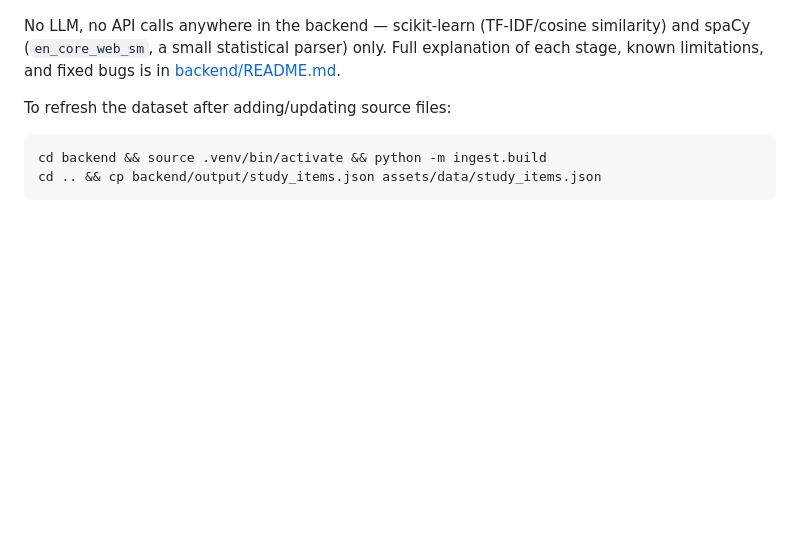
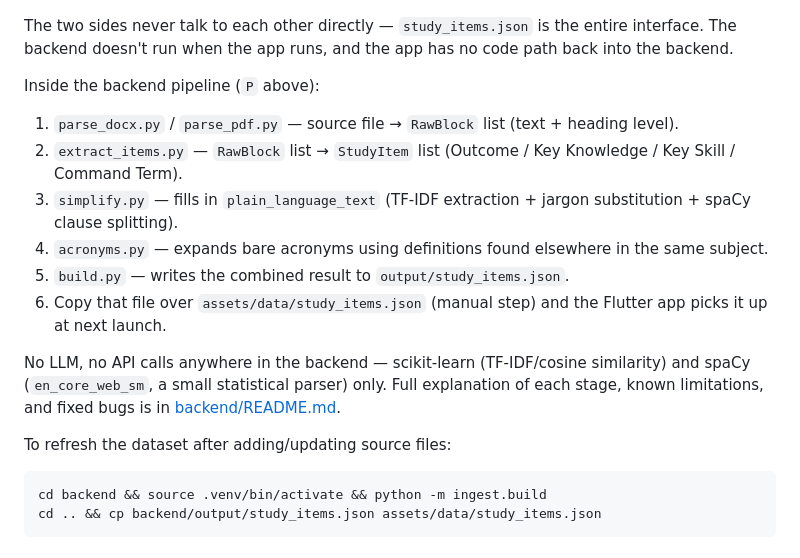
Before and after one commit to Sasen12/STUDYDESIGNSIMPLIFIER, a Markdown page: README.md, the part around one of its changes. Rendered like a GitHub page; blank space fills up the shorter version.

Commit message:
Redesign README architecture diagram as backend/frontend system diagram

````diff
--- a/README.md
+++ b/README.md
@@ -39,4 +37,17 @@ flowchart LR
 ```
+
+The two sides never talk to each other directly — `study_items.json` is
+the entire interface. The backend doesn't run when the app runs, and
+the app has no code path back into the backend.
+
+Inside the backend pipeline (`P` above):
+
+1. `parse_docx.py` / `parse_pdf.py` — source file → `RawBlock` list (text + heading level).
+2. `extract_items.py` — `RawBlock` list → `StudyItem` list (Outcome / Key Knowledge / Key Skill / Command Term).
+3. `simplify.py` — fills in `plain_language_text` (TF-IDF extraction + jargon substitution + spaCy clause splitting).
+4. `acronyms.py` — expands bare acronyms using definitions found elsewhere in the same subject.
+5. `build.py` — writes the combined result to `output/study_items.json`.
+6. Copy that file over `assets/data/study_items.json` (manual step) and the Flutter app picks it up at next launch.
 
 No LLM, no API calls anywhere in the backend — scikit-learn
 (TF-IDF/cosine similarity) and spaCy (`en_core_web_sm`, a small
````
Also changed, not shown: other parts of README.md (+11 -13 lines).
